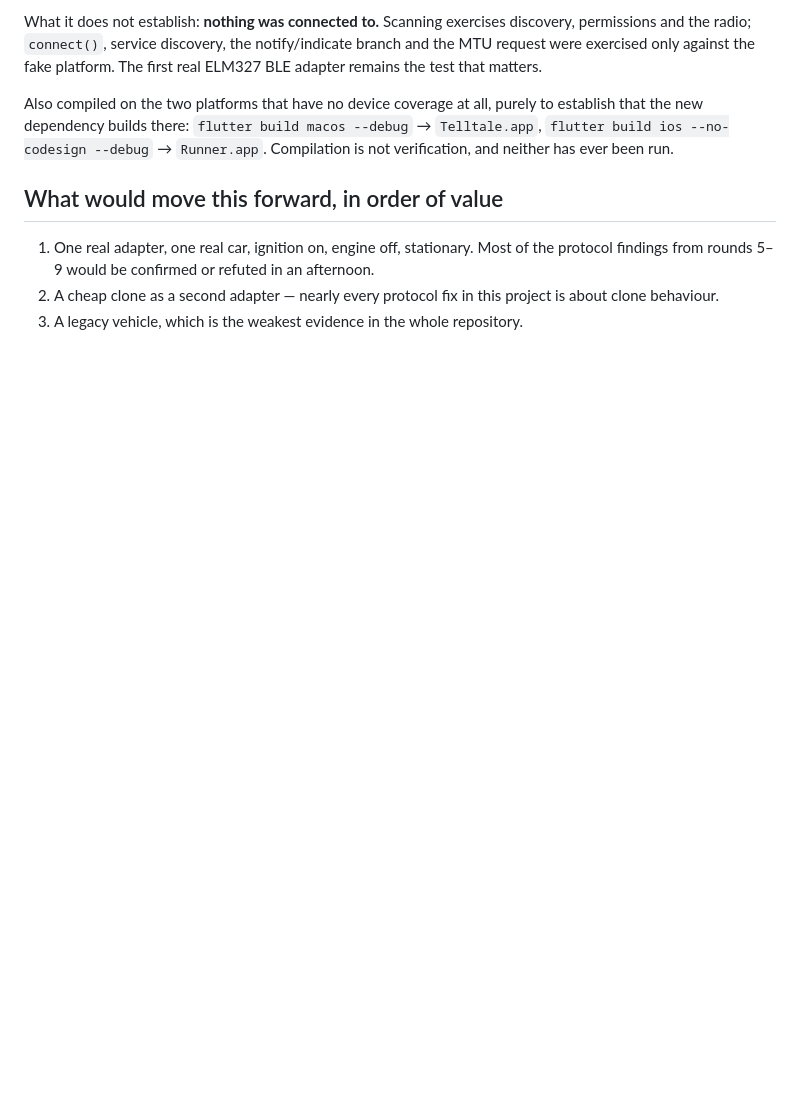
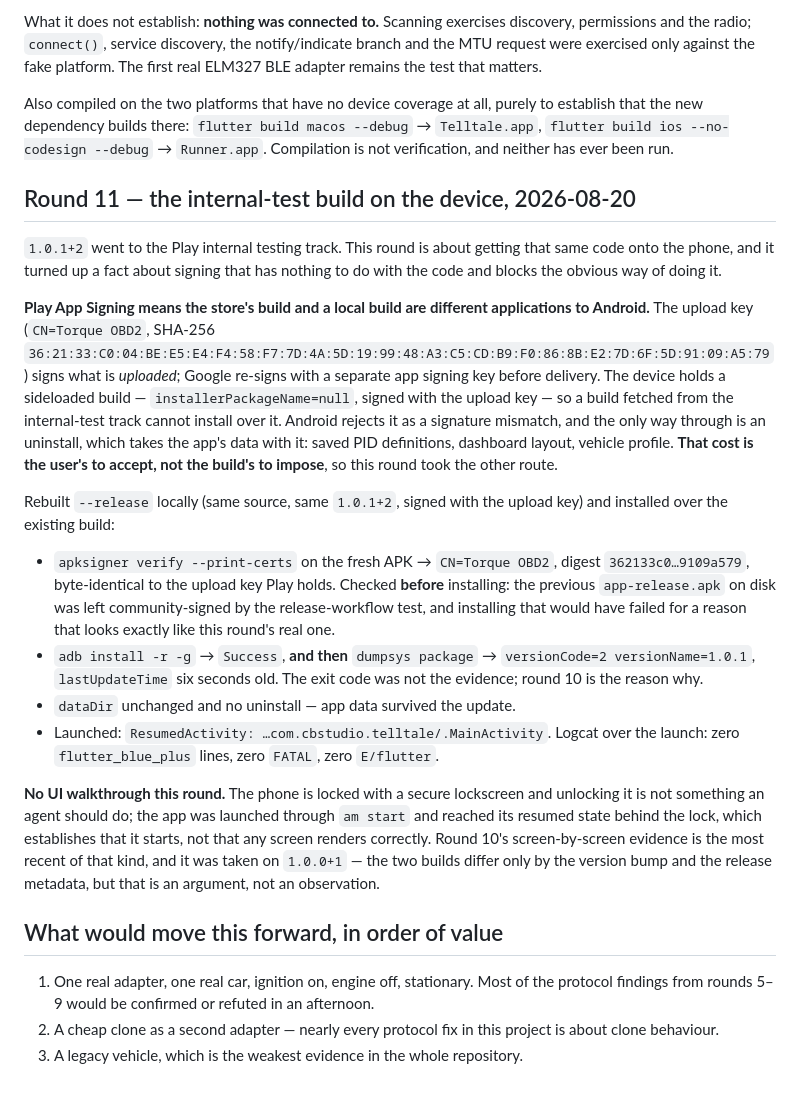
Before and after one commit to ImL1s/telltale, a Markdown page: DEVICE_VERIFICATION.md, the part around the change. GitHub-like rendering; blank space fills up the shorter version.

Commit message:
docs: the store's build and this build are not the same application
Play App Signing means two keys: the upload key signs what goes up, and a
separate Google-held key signs what comes down. A device holding a locally
built APK sees a store build as a different application and refuses it, so
testing the delivered artifact costs an uninstall — and the app's data.

RELEASE.md §5.5 also records the half that is easier to miss: the local
build is a universal APK while Play delivers split APKs derived from the
AAB, so a local install verifies the code and never the packaging users
download. The pre-submit walkthrough has to happen once from the track.

Round 11 of DEVICE_VERIFICATION.md is deliberately thin: 1.0.1+2 was
installed over the existing build with the upload key and confirmed by
dumpsys rather than by adb's exit code, but the phone is locked, so the
app was only confirmed to start with a clean logcat. The last
screen-by-screen pass was on 1.0.0+1.

Co-Authored-By: Claude Opus 5 (1M context) <noreply@anthropic.com>
Claude-Session: https://claude.ai/code/session_01A3g7edmJtxS8N5fBUmRn4z

```diff
--- a/DEVICE_VERIFICATION.md
+++ b/DEVICE_VERIFICATION.md
@@ -569,6 +569,46 @@ to establish that the new dependency builds there: `flutter build macos --debug`
 → `Telltale.app`, `flutter build ios --no-codesign --debug` → `Runner.app`.
 Compilation is not verification, and neither has ever been run.
 
+## Round 11 — the internal-test build on the device, 2026-08-20
+
+`1.0.1+2` went to the Play internal testing track. This round is about getting
+that same code onto the phone, and it turned up a fact about signing that has
+nothing to do with the code and blocks the obvious way of doing it.
+
+**Play App Signing means the store's build and a local build are different
+applications to Android.** The upload key
+(`CN=Torque OBD2`, SHA-256 `36:21:33:C0:04:BE:E5:E4:F4:58:F7:7D:4A:5D:19:99:48:A3:C5:CD:B9:F0:86:8B:E2:7D:6F:5D:91:09:A5:79`)
+signs what is *uploaded*; Google re-signs with a separate app signing key before
+delivery. The device holds a sideloaded build — `installerPackageName=null`,
+signed with the upload key — so a build fetched from the internal-test track
+cannot install over it. Android rejects it as a signature mismatch, and the only
+way through is an uninstall, which takes the app's data with it: saved PID
+definitions, dashboard layout, vehicle profile. **That cost is the user's to
+accept, not the build's to impose**, so this round took the other route.
+
+Rebuilt `--release` locally (same source, same `1.0.1+2`, signed with the upload
+key) and installed over the existing build:
+
+- `apksigner verify --print-certs` on the fresh APK → `CN=Torque OBD2`, digest
+  `362133c0…9109a579`, byte-identical to the upload key Play holds. Checked
+  **before** installing: the previous `app-release.apk` on disk was left
+  community-signed by the release-workflow test, and installing that would have
+  failed for a reason that looks exactly like this round's real one.
+- `adb install -r -g` → `Success`, **and then** `dumpsys package` →
+  `versionCode=2 versionName=1.0.1`, `lastUpdateTime` six seconds old. The exit
+  code was not the evidence; round 10 is the reason why.
+- `dataDir` unchanged and no uninstall — app data survived the update.
+- Launched: `ResumedActivity: …com.cbstudio.telltale/.MainActivity`. Logcat over
+  the launch: zero `flutter_blue_plus` lines, zero `FATAL`, zero `E/flutter`.
+
+**No UI walkthrough this round.** The phone is locked with a secure lockscreen
+and unlocking it is not something an agent should do; the app was launched
+through `am start` and reached its resumed state behind the lock, which
+establishes that it starts, not that any screen renders correctly. Round 10's
+screen-by-screen evidence is the most recent of that kind, and it was taken on
+`1.0.0+1` — the two builds differ only by the version bump and the release
+metadata, but that is an argument, not an observation.
+
 ## What would move this forward, in order of value
 
 1. One real adapter, one real car, ignition on, engine off, stationary. Most of
```
Also changed, not shown: RELEASE.md (+26 -0 lines).
